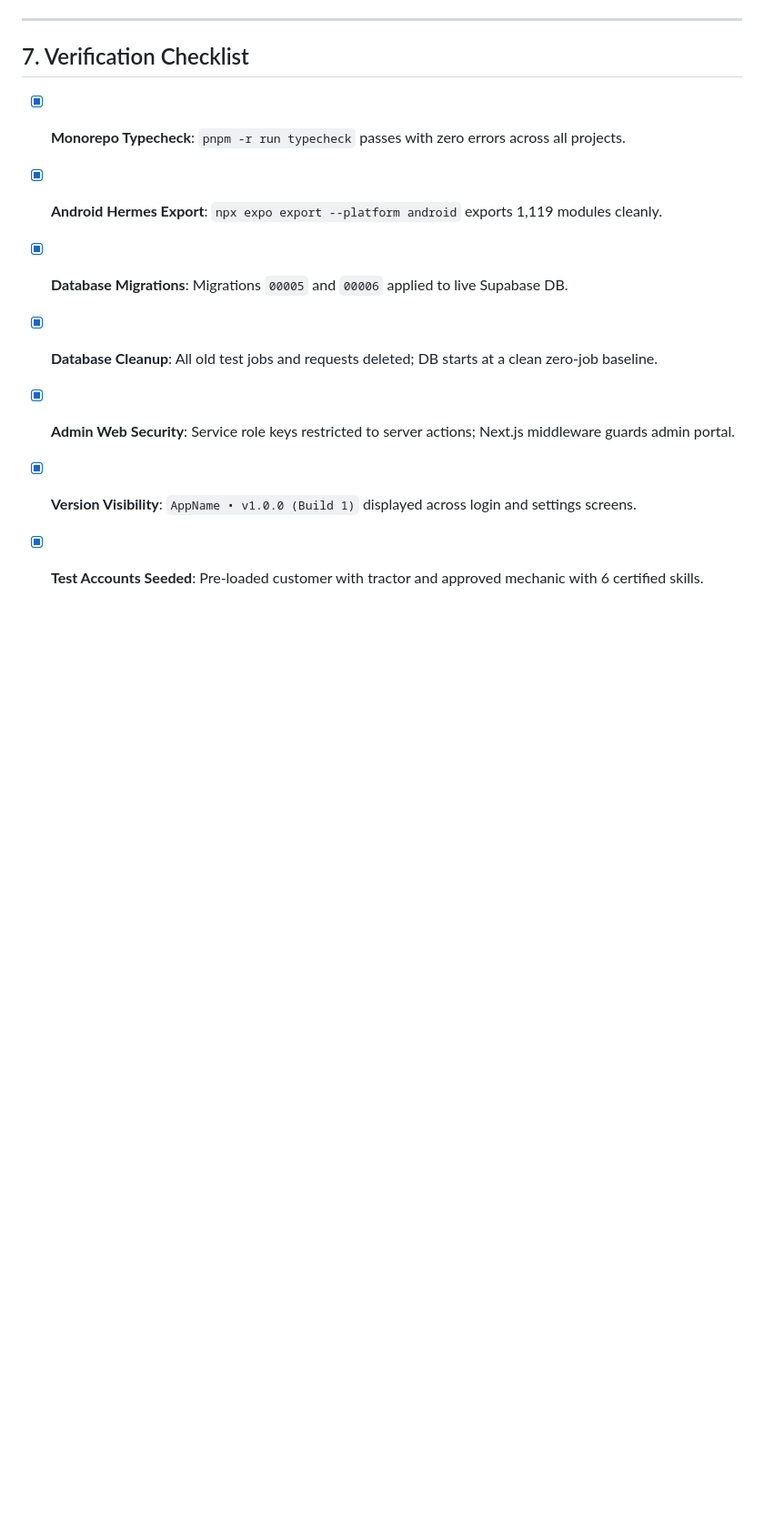
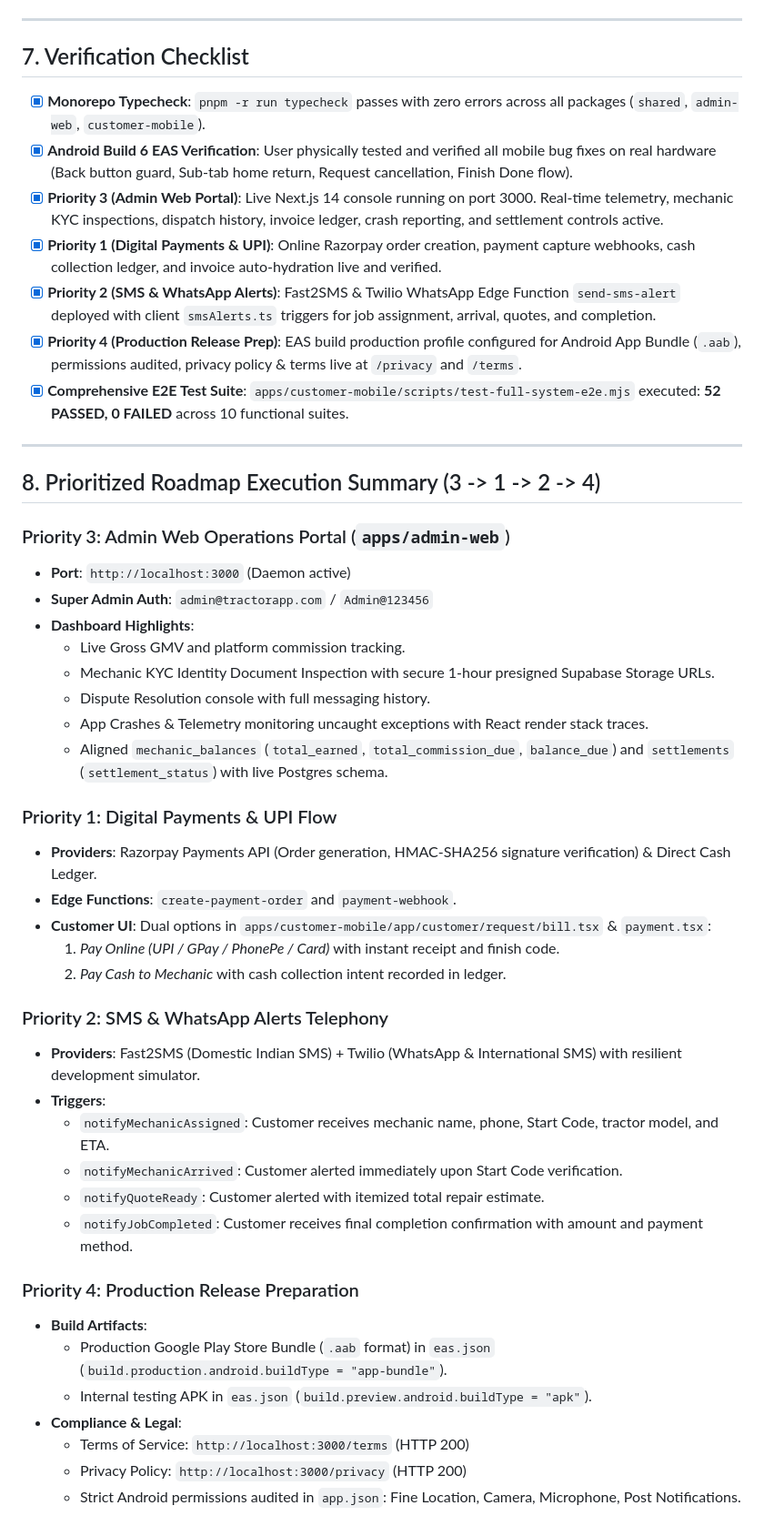
Before and after one commit to vamsi-2003/tractor-repair-platform, a Markdown page: walkthrough.md, the part around the change. Shown at 91% size. GitHub-like rendering; blank space fills up the shorter version.

Commit message:
docs: update walkthrough with priorities 3, 1, 2, 4 implementation and 52-test e2e suite

```diff
--- a/walkthrough.md
+++ b/walkthrough.md
@@ -247,10 +247,48 @@ Scenario 4: Cancellation & Block Governance
 
 ## 7. Verification Checklist
 
-- [x] **Monorepo Typecheck**: `pnpm -r run typecheck` passes with zero errors across all projects.
-- [x] **Android Hermes Export**: `npx expo export --platform android` exports 1,119 modules cleanly.
-- [x] **Database Migrations**: Migrations `00005` and `00006` applied to live Supabase DB.
-- [x] **Database Cleanup**: All old test jobs and requests deleted; DB starts at a clean zero-job baseline.
-- [x] **Admin Web Security**: Service role keys restricted to server actions; Next.js middleware guards admin portal.
-- [x] **Version Visibility**: `AppName • v1.0.0 (Build 1)` displayed across login and settings screens.
-- [x] **Test Accounts Seeded**: Pre-loaded customer with tractor and approved mechanic with 6 certified skills.
+- [x] **Monorepo Typecheck**: `pnpm -r run typecheck` passes with zero errors across all packages (`shared`, `admin-web`, `customer-mobile`).
+- [x] **Android Build 6 EAS Verification**: User physically tested and verified all mobile bug fixes on real hardware (Back button guard, Sub-tab home return, Request cancellation, Finish Done flow).
+- [x] **Priority 3 (Admin Web Portal)**: Live Next.js 14 console running on port 3000. Real-time telemetry, mechanic KYC inspections, dispatch history, invoice ledger, crash reporting, and settlement controls active.
+- [x] **Priority 1 (Digital Payments & UPI)**: Online Razorpay order creation, payment capture webhooks, cash collection ledger, and invoice auto-hydration live and verified.
+- [x] **Priority 2 (SMS & WhatsApp Alerts)**: Fast2SMS & Twilio WhatsApp Edge Function `send-sms-alert` deployed with client `smsAlerts.ts` triggers for job assignment, arrival, quotes, and completion.
+- [x] **Priority 4 (Production Release Prep)**: EAS build production profile configured for Android App Bundle (`.aab`), permissions audited, privacy policy & terms live at `/privacy` and `/terms`.
+- [x] **Comprehensive E2E Test Suite**: `apps/customer-mobile/scripts/test-full-system-e2e.mjs` executed: **52 PASSED, 0 FAILED** across 10 functional suites.
+
+---
+
+## 8. Prioritized Roadmap Execution Summary (3 -> 1 -> 2 -> 4)
+
+### Priority 3: Admin Web Operations Portal (`apps/admin-web`)
+- **Port**: `http://localhost:3000` (Daemon active)
+- **Super Admin Auth**: `admin@tractorapp.com` / `Admin@123456`
+- **Dashboard Highlights**:
+  - Live Gross GMV and platform commission tracking.
+  - Mechanic KYC Identity Document Inspection with secure 1-hour presigned Supabase Storage URLs.
+  - Dispute Resolution console with full messaging history.
+  - App Crashes & Telemetry monitoring uncaught exceptions with React render stack traces.
+  - Aligned `mechanic_balances` (`total_earned`, `total_commission_due`, `balance_due`) and `settlements` (`settlement_status`) with live Postgres schema.
+
+### Priority 1: Digital Payments & UPI Flow
+- **Providers**: Razorpay Payments API (Order generation, HMAC-SHA256 signature verification) & Direct Cash Ledger.
+- **Edge Functions**: `create-payment-order` and `payment-webhook`.
+- **Customer UI**: Dual options in `apps/customer-mobile/app/customer/request/bill.tsx` & `payment.tsx`:
+  1. *Pay Online (UPI / GPay / PhonePe / Card)* with instant receipt and finish code.
+  2. *Pay Cash to Mechanic* with cash collection intent recorded in ledger.
+
+### Priority 2: SMS & WhatsApp Alerts Telephony
+- **Providers**: Fast2SMS (Domestic Indian SMS) + Twilio (WhatsApp & International SMS) with resilient development simulator.
+- **Triggers**:
+  - `notifyMechanicAssigned`: Customer receives mechanic name, phone, Start Code, tractor model, and ETA.
+  - `notifyMechanicArrived`: Customer alerted immediately upon Start Code verification.
+  - `notifyQuoteReady`: Customer alerted with itemized total repair estimate.
+  - `notifyJobCompleted`: Customer receives final completion confirmation with amount and payment method.
+
+### Priority 4: Production Release Preparation
+- **Build Artifacts**:
+  - Production Google Play Store Bundle (`.aab` format) in `eas.json` (`build.production.android.buildType = "app-bundle"`).
+  - Internal testing APK in `eas.json` (`build.preview.android.buildType = "apk"`).
+- **Compliance & Legal**:
+  - Terms of Service: `http://localhost:3000/terms` (HTTP 200)
+  - Privacy Policy: `http://localhost:3000/privacy` (HTTP 200)
+  - Strict Android permissions audited in `app.json`: Fine Location, Camera, Microphone, Post Notifications.
```
